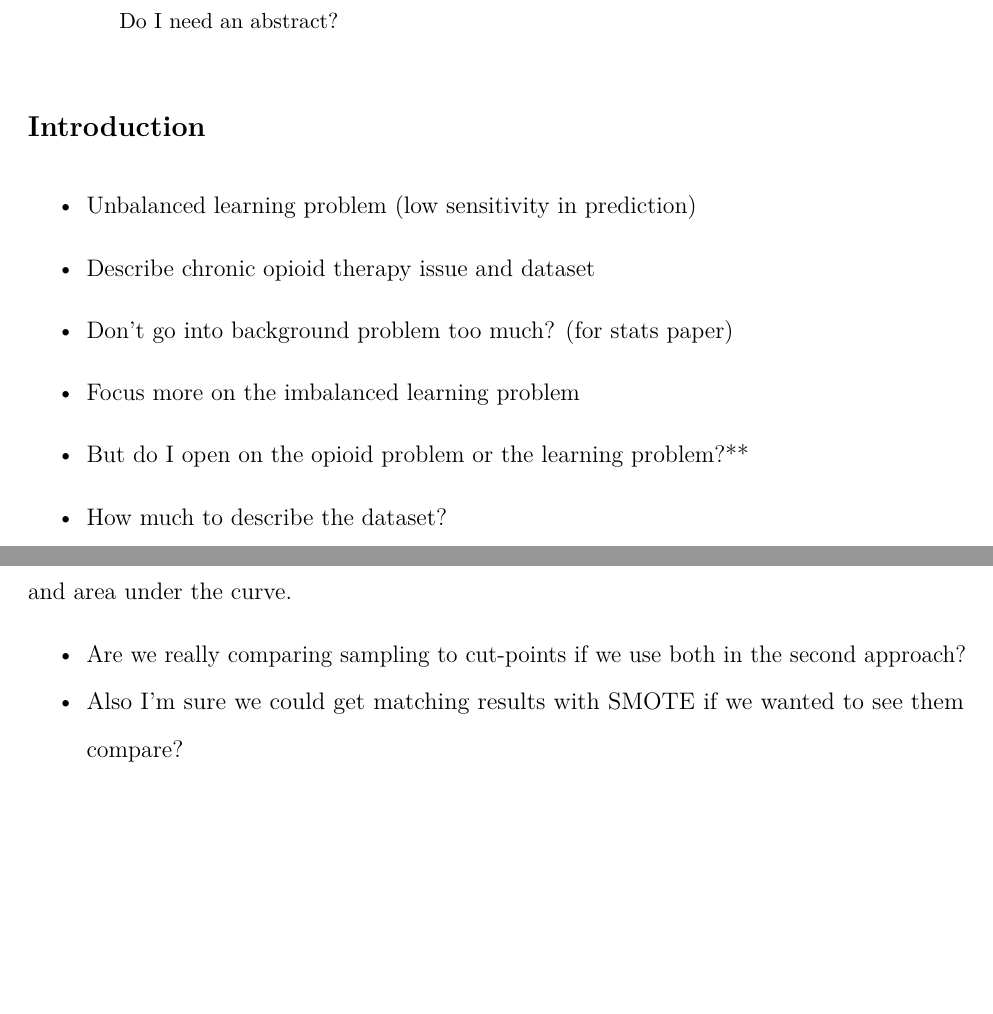
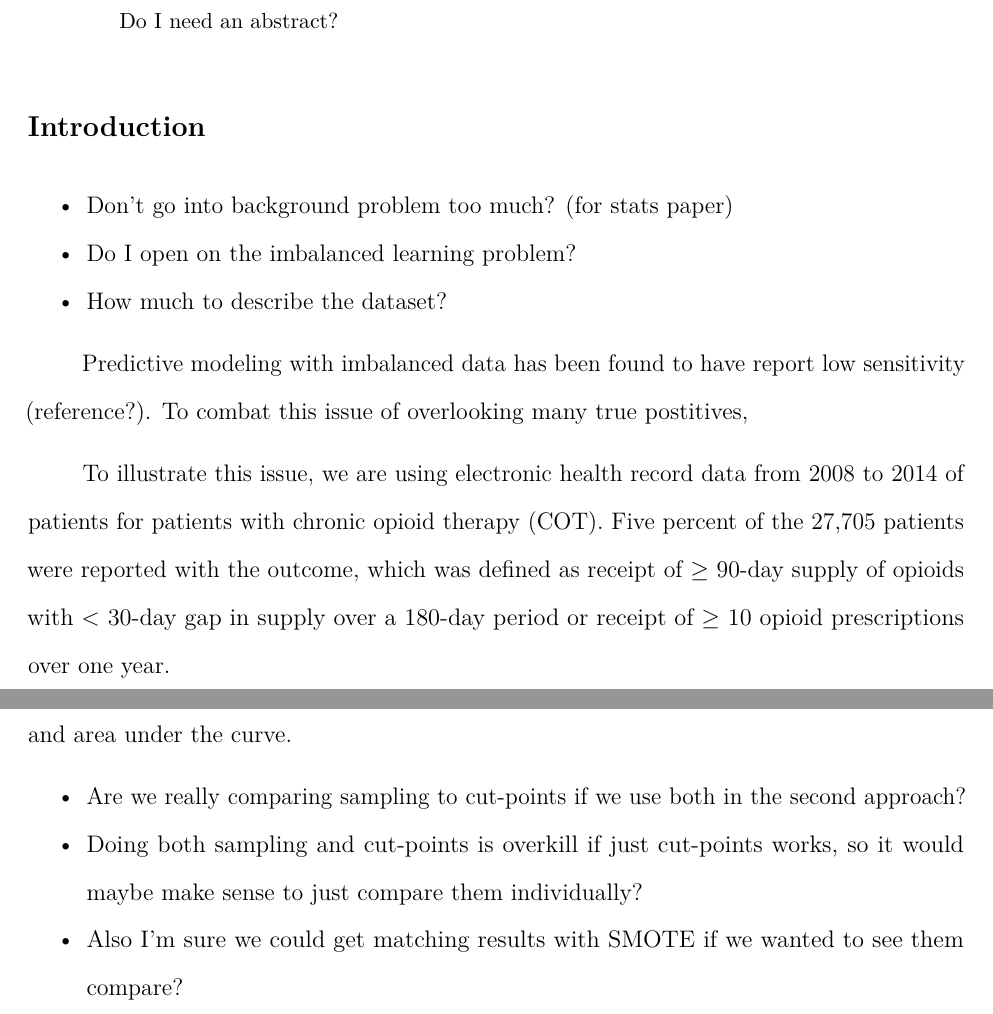
Before and after one commit to aforber/Thesis, an R Markdown document (ProposalPaper.Rmd): two parts of pages 1 and 3 of 5, joined at a grey line, cut so that both start at the same text, the shorter picture padded with empty space. The pictures show the output file ProposalPaper.pdf that the author committed with the source.

Commit message:
editing draft

```diff
--- a/ProposalPaper.Rmd
+++ b/ProposalPaper.Rmd
@@ -28,14 +28,14 @@ knitr::opts_chunk$set(echo = TRUE)
 
 ## Introduction
 
-- Unbalanced learning problem (low sensitivity in prediction)
-- Describe chronic opioid therapy issue and dataset
 
 - Don't go into background problem too much? (for stats paper)
-- Focus more on the imbalanced learning problem
-- But do I open on the opioid problem or the learning problem?**
+- Do I open on the imbalanced learning problem?
 - How much to describe the dataset?
 
+$\qquad$ Predictive modeling with imbalanced data has been found to have report low sensitivity (reference?). To combat this issue of overlooking many true postitives,
+
+$\qquad$ To illustrate this issue, we are using electronic health record data from 2008 to 2014 of patients for patients with chronic opioid therapy (COT). Five percent of the 27,705 patients were reported with the outcome, which was defined as receipt of $\geq$ 90-day supply of opioids with < 30-day gap in supply over a 180-day period or receipt of $\geq$ 10 opioid prescriptions over one year.
 
 ## Methods
 
@@ -62,6 +62,7 @@ $\qquad$ There was no change to the negative predicted value across the approach
 
 
 - Are we really comparing sampling to cut-points if we use both in the second approach?
+- Doing both sampling and cut-points is overkill if just cut-points works, so it would maybe make sense to just compare them individually?
 - Also I'm sure we could get matching results with SMOTE if we wanted to see them compare?
 
 
```
Also changed, not shown: Proposal Outline.Rmd (+1 -0 lines), ProposalPaper.pdf, Proposal_Outline.pdf, ProposalPaper.Rmd (4 more changed lines).
